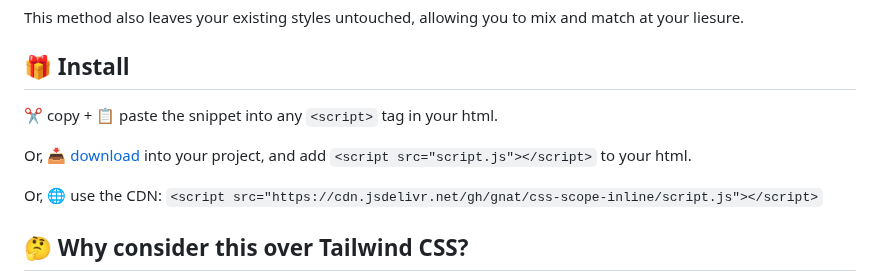
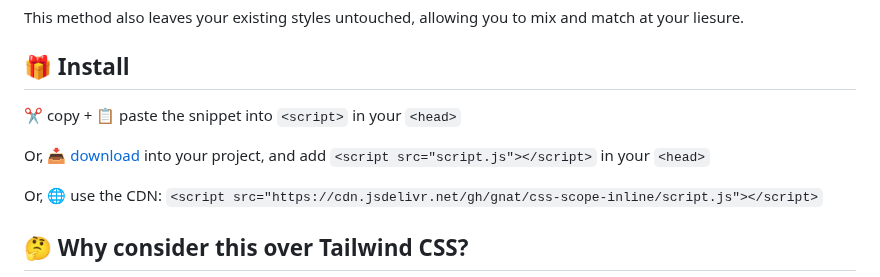
Before and after one commit to gnat/css-scope-inline, a Markdown page: README.md, the part around the change. Rendered like a GitHub page.

```diff
--- a/README.md
+++ b/README.md
@@ -37,9 +37,9 @@ This method also leaves your existing styles untouched, allowing you to mix and
 
 ## 🎁 Install
 
-✂️ copy + 📋 paste the snippet into any `<script>` tag in your html.
+✂️ copy + 📋 paste the snippet into `<script>` in your `<head>`
 
-Or, [📥 download](https://raw.githubusercontent.com/gnat/css-scope-inline/main/script.js) into your project, and add `<script src="script.js"></script>` to your html.
+Or, [📥 download](https://raw.githubusercontent.com/gnat/css-scope-inline/main/script.js) into your project, and add `<script src="script.js"></script>` in your `<head>`
 
 Or, 🌐 use the CDN: `<script src="https://cdn.jsdelivr.net/gh/gnat/css-scope-inline/script.js"></script>`
 
```
